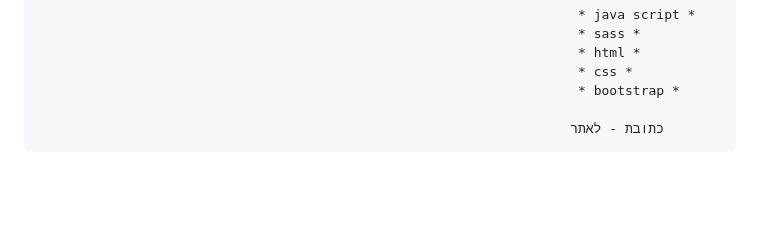
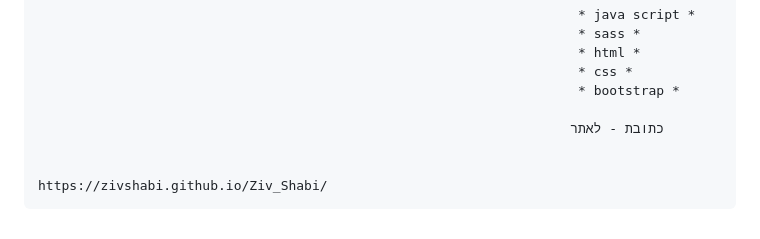
Before and after one commit to ZivShabi/Ziv_Shabi, a Markdown page: README.md, the part around one of its changes. GitHub-like rendering; blank space fills up the shorter version.

Commit message:
שינוי

```diff
--- a/README.md
+++ b/README.md
@@ -40,3 +39,5 @@
                                                                          * bootstrap *
 
                                                                         כתובת - לאתר
+
+                                                          https://zivshabi.github.io/Ziv_Shabi/
```
Also changed, not shown: other parts of README.md (+0 -1 lines).
